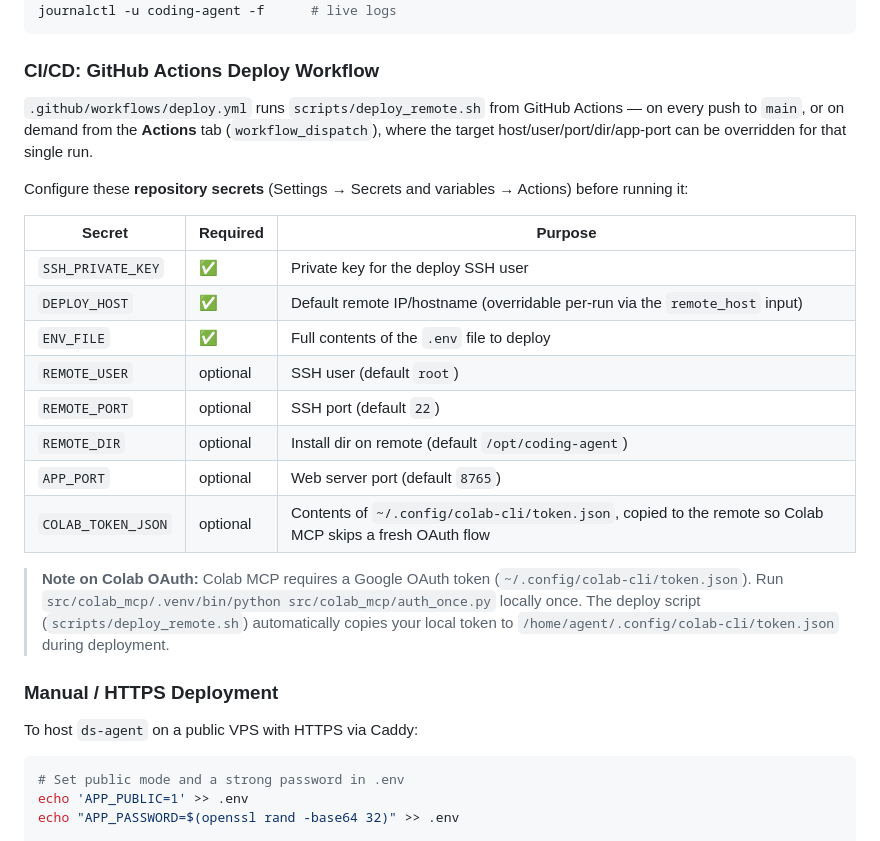
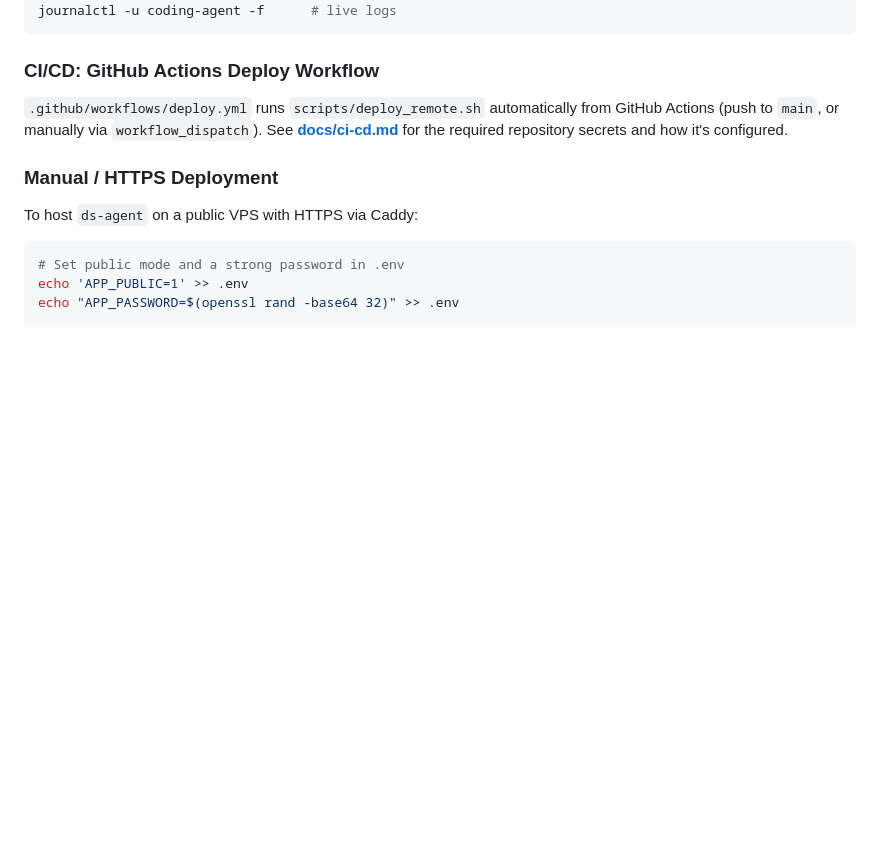
Before and after one commit to davidmiheev/ds-agent, a Markdown page: README.md, the part around one of its changes. GitHub-like rendering; blank space fills up the shorter version.

```diff
--- a/README.md
+++ b/README.md
@@ -334,27 +363,10 @@ journalctl -u coding-agent -f      # live logs
 
 ### CI/CD: GitHub Actions Deploy Workflow
 
-`.github/workflows/deploy.yml` runs `scripts/deploy_remote.sh` from GitHub
-Actions — on every push to `main`, or on demand from the **Actions** tab
-(`workflow_dispatch`), where the target host/user/port/dir/app-port can be
-overridden for that single run.
-
-Configure these **repository secrets** (Settings → Secrets and variables →
-Actions) before running it:
-
-| Secret | Required | Purpose |
-|---|---|---|
-| `SSH_PRIVATE_KEY` | ✅ | Private key for the deploy SSH user |
-| `DEPLOY_HOST` | ✅ | Default remote IP/hostname (overridable per-run via the `remote_host` input) |
-| `ENV_FILE` | ✅ | Full contents of the `.env` file to deploy |
-| `REMOTE_USER` | optional | SSH user (default `root`) |
-| `REMOTE_PORT` | optional | SSH port (default `22`) |
-| `REMOTE_DIR` | optional | Install dir on remote (default `/opt/coding-agent`) |
-| `APP_PORT` | optional | Web server port (default `8765`) |
-| `COLAB_TOKEN_JSON` | optional | Contents of `~/.config/colab-cli/token.json`, copied to the remote so Colab MCP skips a fresh OAuth flow |
-
-> **Note on Colab OAuth:** Colab MCP requires a Google OAuth token (`~/.config/colab-cli/token.json`).
-> Run `src/colab_mcp/.venv/bin/python src/colab_mcp/auth_once.py` locally once. The deploy script (`scripts/deploy_remote.sh`) automatically copies your local token to `/home/agent/.config/colab-cli/token.json` during deployment.
+`.github/workflows/deploy.yml` runs `scripts/deploy_remote.sh` automatically
+from GitHub Actions (push to `main`, or manually via `workflow_dispatch`).
+See **[docs/ci-cd.md](docs/ci-cd.md)** for the required repository secrets
+and how it's configured.
 
 ### Manual / HTTPS Deployment
 
```
Also changed, not shown: other parts of README.md (+34 -5 lines), docs/ci-cd.md (added, +28 -0 lines).
